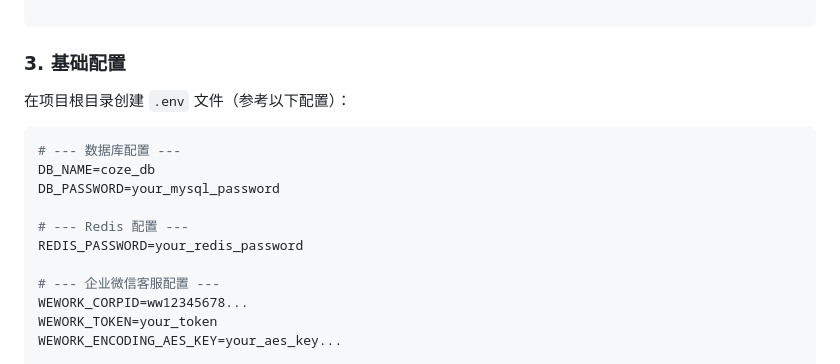
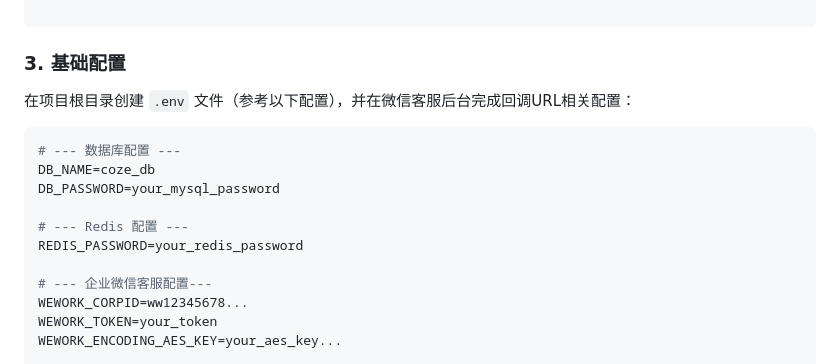
Before and after one commit to biayuexingchen-dot/coze-chat-wxwork, a Markdown page: README.md, the part around the change. Drawn GitHub-style.

Commit message:
README文档完善相关内容

````diff
--- a/README.md
+++ b/README.md
@@ -70,7 +70,7 @@ cd coze-chat-wxwork
 
 ### 3. 基础配置
 
-在项目根目录创建 `.env` 文件（参考以下配置）：
+在项目根目录创建 `.env` 文件（参考以下配置），并在微信客服后台完成回调URL相关配置：
 
 ```ini
 # --- 数据库配置 ---
@@ -80,7 +80,7 @@ DB_PASSWORD=your_mysql_password
 # --- Redis 配置 ---
 REDIS_PASSWORD=your_redis_password
 
-# --- 企业微信客服配置 ---
+# --- 企业微信客服配置---
 WEWORK_CORPID=ww12345678...
 WEWORK_TOKEN=your_token
 WEWORK_ENCODING_AES_KEY=your_aes_key...
````
